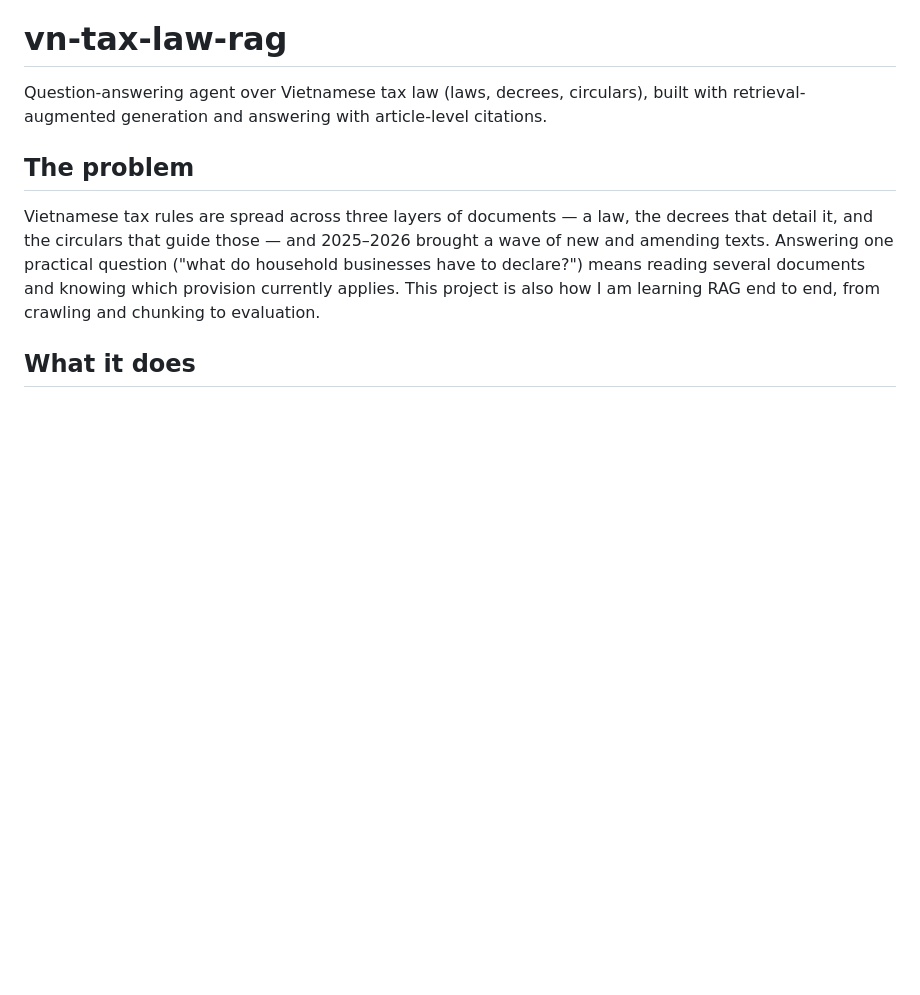
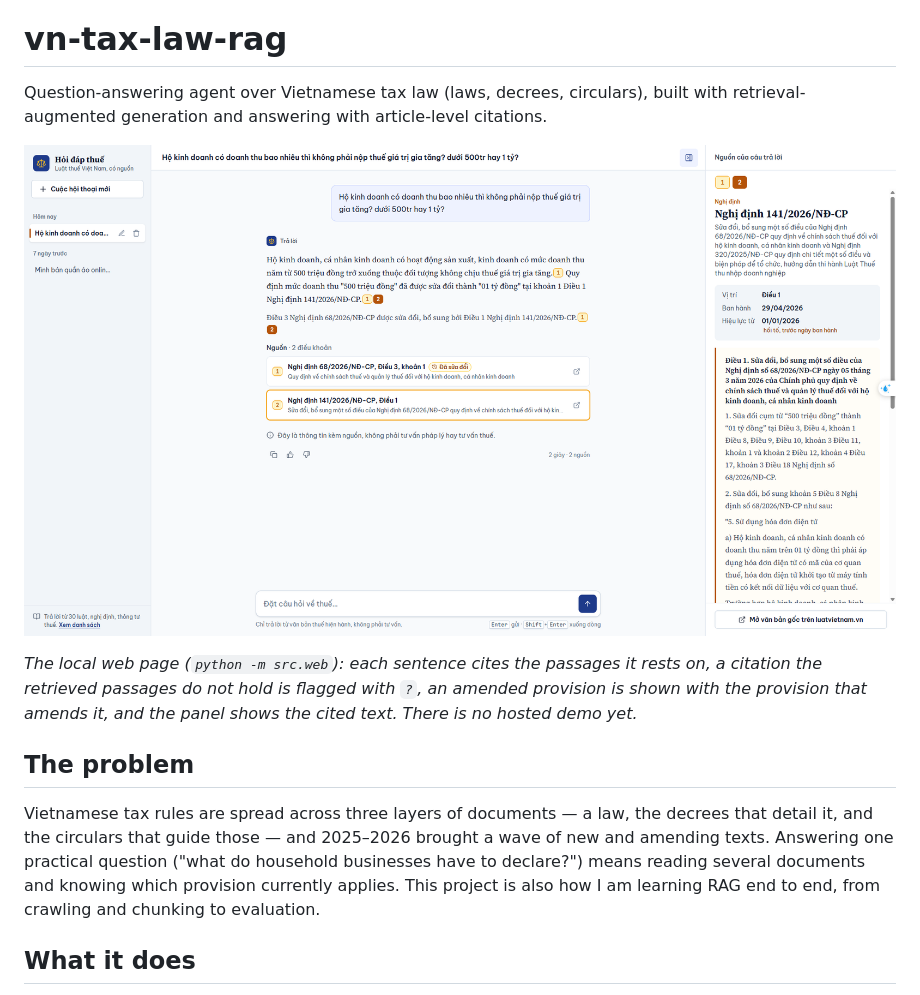
Before and after one commit to HieuQuang4438/vn-tax-law-rag, a Markdown page: README.md, the part around the change. GitHub-like rendering; pictures changed too: docs/images/web-page.png (added); blank space fills up the shorter version.

Commit message:
docs: record the one-source-per-article run and put the README screenshot back
Closes #41

```diff
--- a/README.md
+++ b/README.md
@@ -2,7 +2,12 @@
 
 Question-answering agent over Vietnamese tax law (laws, decrees, circulars), built with retrieval-augmented generation and answering with article-level citations.
 
-<!-- Screenshot of the local web page goes here once #41 lists each article once. -->
+![The web page answering "Hộ kinh doanh có doanh thu bao nhiêu thì không phải nộp thuế giá trị gia tăng?": a cited answer, its two sources, and the first source's article with its amendment notice](docs/images/web-page.png)
+
+*The local web page (`python -m src.web`): each sentence cites the passages it rests on, a
+citation the retrieved passages do not hold is flagged with `?`, an amended provision is shown
+with the provision that amends it, and the panel shows the cited text. There is no hosted demo
+yet.*
 
 ## The problem
 
```
Also changed, not shown: docs/reference/web.md (+24 -0 lines).
